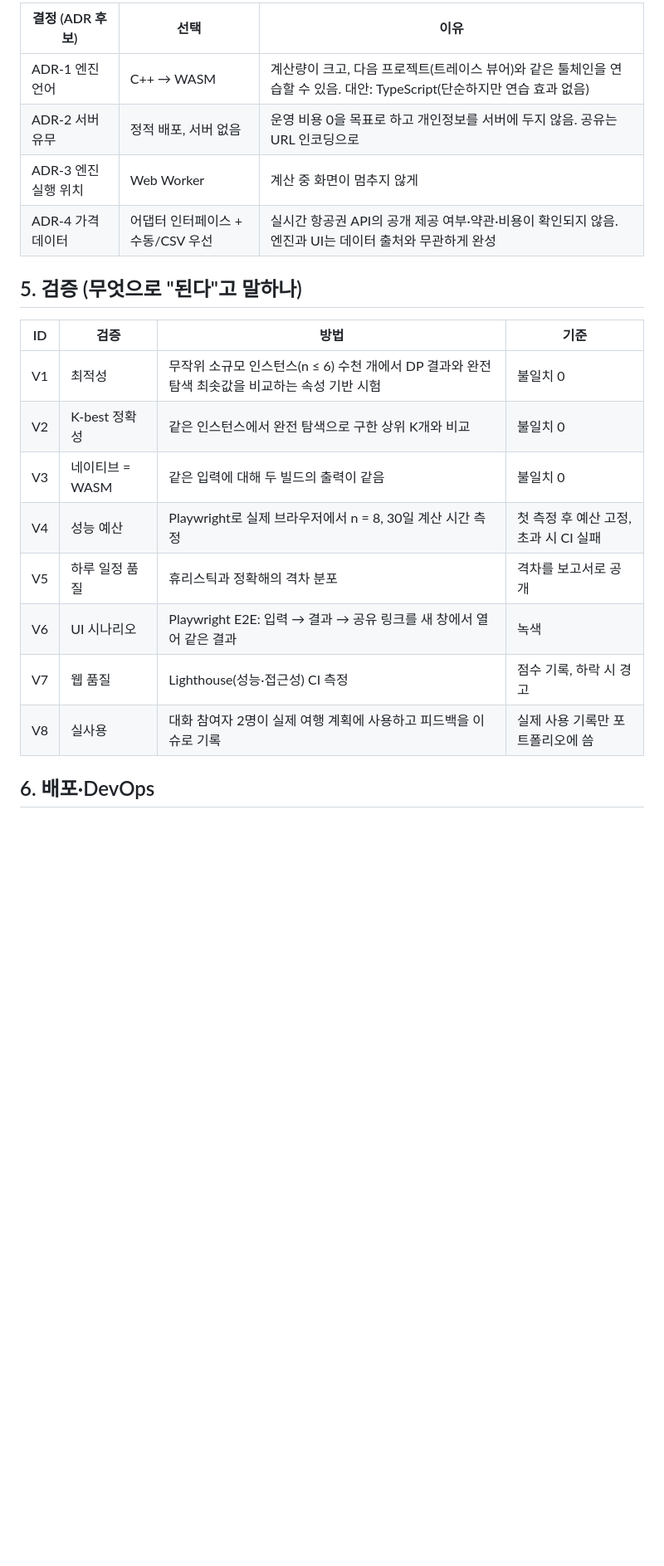
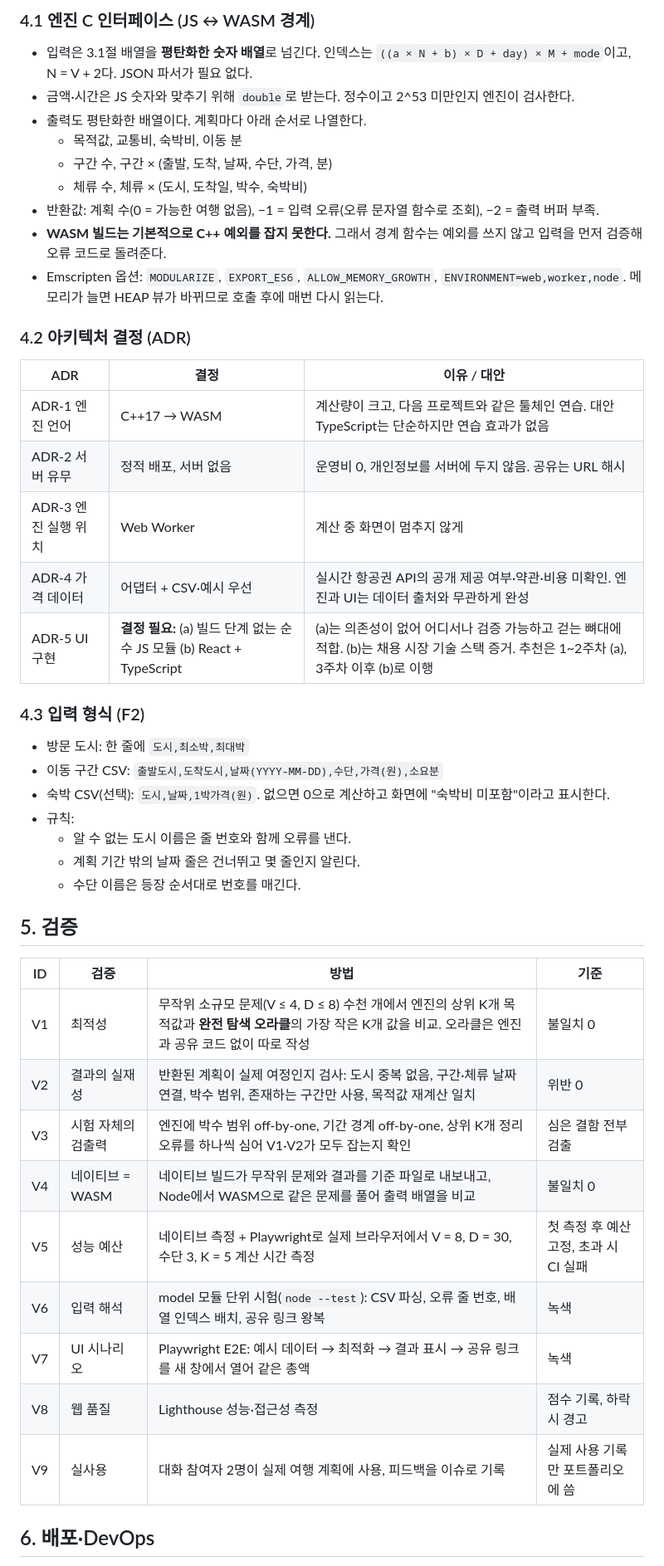
Before and after one commit to cogito5170/analy_agent, a Markdown page: trip_optimizer/SPEC.md, the part around one of its changes. Shown at 83% size. Drawn GitHub-style; blank space fills up the shorter version.

````diff
--- a/trip_optimizer/SPEC.md
+++ b/trip_optimizer/SPEC.md
@@ -63,24 +75,48 @@
 ```
 
-| 결정 (ADR 후보) | 선택 | 이유 |
+### 4.1 엔진 C 인터페이스 (JS ↔ WASM 경계)
+- 입력은 3.1절 배열을 **평탄화한 숫자 배열**로 넘긴다. 인덱스는 `((a × N + b) × D + day) × M + mode`이고, N = V + 2다. JSON 파서가 필요 없다.
+- 금액·시간은 JS 숫자와 맞추기 위해 `double`로 받는다. 정수이고 2^53 미만인지 엔진이 검사한다.
+- 출력도 평탄화한 배열이다. 계획마다 아래 순서로 나열한다.
+  - 목적값, 교통비, 숙박비, 이동 분
+  - 구간 수, 구간 × (출발, 도착, 날짜, 수단, 가격, 분)
+  - 체류 수, 체류 × (도시, 도착일, 박수, 숙박비)
+- 반환값: 계획 수(0 = 가능한 여행 없음), −1 = 입력 오류(오류 문자열 함수로 조회), −2 = 출력 버퍼 부족.
+- **WASM 빌드는 기본적으로 C++ 예외를 잡지 못한다.** 그래서 경계 함수는 예외를 쓰지 않고 입력을 먼저 검증해 오류 코드로 돌려준다.
+- Emscripten 옵션: `MODULARIZE`, `EXPORT_ES6`, `ALLOW_MEMORY_GROWTH`, `ENVIRONMENT=web,worker,node`. 메모리가 늘면 HEAP 뷰가 바뀌므로 호출 후에 매번 다시 읽는다.
+
+### 4.2 아키텍처 결정 (ADR)
+
+| ADR | 결정 | 이유 / 대안 |
 |---|---|---|
-| ADR-1 엔진 언어 | C++ → WASM | 계산량이 크고, 다음 프로젝트(트레이스 뷰어)와 같은 툴체인을 연습할 수 있음. 대안: TypeScript(단순하지만 연습 효과 없음) |
-| ADR-2 서버 유무 | 정적 배포, 서버 없음 | 운영 비용 0을 목표로 하고 개인정보를 서버에 두지 않음. 공유는 URL 인코딩으로 |
+| ADR-1 엔진 언어 | C++17 → WASM | 계산량이 크고, 다음 프로젝트와 같은 툴체인 연습. 대안 TypeScript는 단순하지만 연습 효과가 없음 |
+| ADR-2 서버 유무 | 정적 배포, 서버 없음 | 운영비 0, 개인정보를 서버에 두지 않음. 공유는 URL 해시 |
 | ADR-3 엔진 실행 위치 | Web Worker | 계산 중 화면이 멈추지 않게 |
-| ADR-4 가격 데이터 | 어댑터 인터페이스 + 수동/CSV 우선 | 실시간 항공권 API의 공개 제공 여부·약관·비용이 확인되지 않음. 엔진과 UI는 데이터 출처와 무관하게 완성 |
+| ADR-4 가격 데이터 | 어댑터 + CSV·예시 우선 | 실시간 항공권 API의 공개 제공 여부·약관·비용 미확인. 엔진과 UI는 데이터 출처와 무관하게 완성 |
+| ADR-5 UI 구현 | **결정 필요:** (a) 빌드 단계 없는 순수 JS 모듈 (b) React + TypeScript | (a)는 의존성이 없어 어디서나 검증 가능하고 걷는 뼈대에 적합. (b)는 채용 시장 기술 스택 증거. 추천은 1~2주차 (a), 3주차 이후 (b)로 이행 |
 
-## 5. 검증 (무엇으로 "된다"고 말하나)
+### 4.3 입력 형식 (F2)
+- 방문 도시: 한 줄에 `도시,최소박,최대박`
+- 이동 구간 CSV: `출발도시,도착도시,날짜(YYYY-MM-DD),수단,가격(원),소요분`
+- 숙박 CSV(선택): `도시,날짜,1박가격(원)`. 없으면 0으로 계산하고 화면에 "숙박비 미포함"이라고 표시한다.
+- 규칙:
+  - 알 수 없는 도시 이름은 줄 번호와 함께 오류를 낸다.
+  - 계획 기간 밖의 날짜 줄은 건너뛰고 몇 줄인지 알린다.
+  - 수단 이름은 등장 순서대로 번호를 매긴다.
+
+## 5. 검증
 
 | ID | 검증 | 방법 | 기준 |
 |---|---|---|---|
-| V1 | 최적성 | 무작위 소규모 인스턴스(n ≤ 6) 수천 개에서 DP 결과와 완전 탐색 최솟값을 비교하는 속성 기반 시험 | 불일치 0 |
-| V2 | K-best 정확성 | 같은 인스턴스에서 완전 탐색으로 구한 상위 K개와 비교 | 불일치 0 |
-| V3 | 네이티브 = WASM | 같은 입력에 대해 두 빌드의 출력이 같음 | 불일치 0 |
-| V4 | 성능 예산 | Playwright로 실제 브라우저에서 n = 8, 30일 계산 시간 측정 | 첫 측정 후 예산 고정, 초과 시 CI 실패 |
-| V5 | 하루 일정 품질 | 휴리스틱과 정확해의 격차 분포 | 격차를 보고서로 공개 |
-| V6 | UI 시나리오 | Playwright E2E: 입력 → 결과 → 공유 링크를 새 창에서 열어 같은 결과 | 녹색 |
-| V7 | 웹 품질 | Lighthouse(성능·접근성) CI 측정 | 점수 기록, 하락 시 경고 |
-| V8 | 실사용 | 대화 참여자 2명이 실제 여행 계획에 사용하고 피드백을 이슈로 기록 | 실제 사용 기록만 포트폴리오에 씀 |
+| V1 | 최적성 | 무작위 소규모 문제(V ≤ 4, D ≤ 8) 수천 개에서 엔진의 상위 K개 목적값과 **완전 탐색 오라클**의 가장 작은 K개 값을 비교. 오라클은 엔진과 공유 코드 없이 따로 작성 | 불일치 0 |
+| V2 | 결과의 실재성 | 반환된 계획이 실제 여정인지 검사: 도시 중복 없음, 구간·체류 날짜 연결, 박수 범위, 존재하는 구간만 사용, 목적값 재계산 일치 | 위반 0 |
+| V3 | 시험 자체의 검출력 | 엔진에 박수 범위 off-by-one, 기간 경계 off-by-one, 상위 K개 정리 오류를 하나씩 심어 V1·V2가 모두 잡는지 확인 | 심은 결함 전부 검출 |
+| V4 | 네이티브 = WASM | 네이티브 빌드가 무작위 문제와 결과를 기준 파일로 내보내고, Node에서 WASM으로 같은 문제를 풀어 출력 배열을 비교 | 불일치 0 |
+| V5 | 성능 예산 | 네이티브 측정 + Playwright로 실제 브라우저에서 V = 8, D = 30, 수단 3, K = 5 계산 시간 측정 | 첫 측정 후 예산 고정, 초과 시 CI 실패 |
+| V6 | 입력 해석 | model 모듈 단위 시험(`node --test`): CSV 파싱, 오류 줄 번호, 배열 인덱스 배치, 공유 링크 왕복 | 녹색 |
+| V7 | UI 시나리오 | Playwright E2E: 예시 데이터 → 최적화 → 결과 표시 → 공유 링크를 새 창에서 열어 같은 총액 | 녹색 |
+| V8 | 웹 품질 | Lighthouse 성능·접근성 측정 | 점수 기록, 하락 시 경고 |
+| V9 | 실사용 | 대화 참여자 2명이 실제 여행 계획에 사용, 피드백을 이슈로 기록 | 실제 사용 기록만 포트폴리오에 씀 |
 
 ## 6. 배포·DevOps
 
````
Also changed, not shown: other parts of trip_optimizer/SPEC.md (+83 -48 lines).
